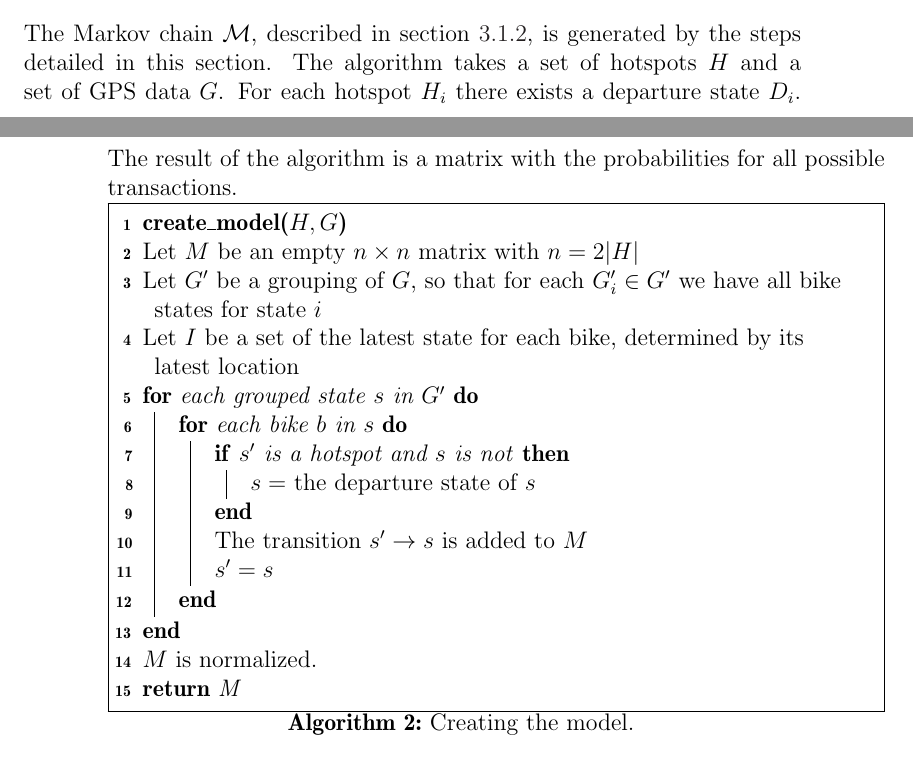
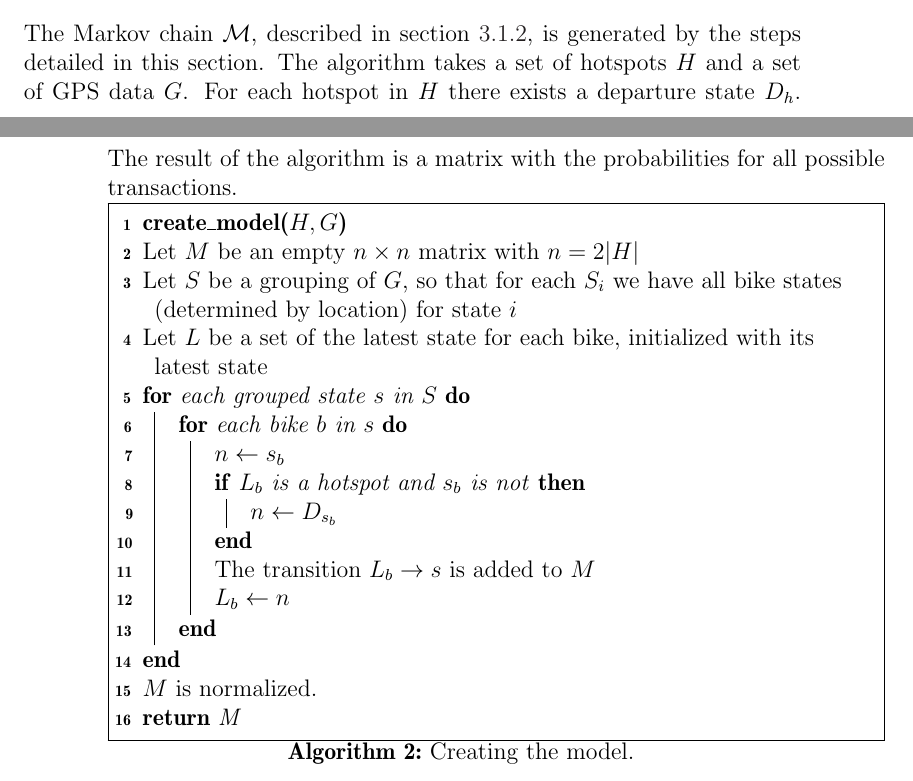
Before and after one commit to sw701e14/report, a LaTeX thesis (main.tex, which reads content/creating_markov_chains.tex): two parts of pages 33 and 34 of 59 before the commit and two parts of pages 33 and 34 of 60 after it, joined at a grey line, cut so that both start at the same text. Compiled offline with pdfLaTeX; a LaTeX package or settings file that is missing is left out.

Commit message:
Renamed variables in creating model algo

```diff
--- a/content/creating_markov_chains.tex
+++ b/content/creating_markov_chains.tex
@@ -1,17 +1,18 @@
 \section{Generating the Model}\label{sec:generatemarkov}
 The Markov chain $\mathcal{M}$, described in \cref{markov}, is generated by the steps detailed in this section.
-The algorithm takes a set of hotspots $H$ and a set of GPS data $G$. For each hotspot $H_i$ there exists a departure state $D_i$.
+The algorithm takes a set of hotspots $H$ and a set of GPS data $G$. For each hotspot in $H$ there exists a departure state $D_h$.
 The result of the algorithm is a matrix with the probabilities for all possible transactions.
 
 \begin{algorithm}[H]
 \textbf{create\_model($H, G$)} \\
 Let $M$ be an empty $n \times n$ matrix with $n = 2|H|$ \\
-Let $G'$ be a grouping of $G$, so that for each $G'_i \in G'$ we have all bike states for state $i$\\
-Let $I$ be a set of the latest state for each bike, determined by its latest location\\
-\For{each grouped state $s$ in $G'$}
+Let $S$ be a grouping of $G$, so that for each $S_i$ we have all bike states (determined by location) for state $i$\\
+Let $L$ be a set of the latest state for each bike, initialized with its latest state\\
+\For{each grouped state $s$ in $S$}
   {\For{each bike $b$ in $s$}
-    {\If{$s'$ is a hotspot and $s$ is not}{$s =$ the departure state of $s$}The transition $s' \rightarrow s$ is added to $M$\\
-     $s' = s$}}
+    {$n \leftarrow s_b$\\
+    \If{$L_b$ is a hotspot and $s_b$ is not}{$n \leftarrow D_{s_b}$}The transition $L_b \rightarrow s$ is added to $M$\\
+     $L_b \leftarrow n$}}
 $M$ is normalized.\\
 \Return{M}
 \caption{Creating the model.}
```
